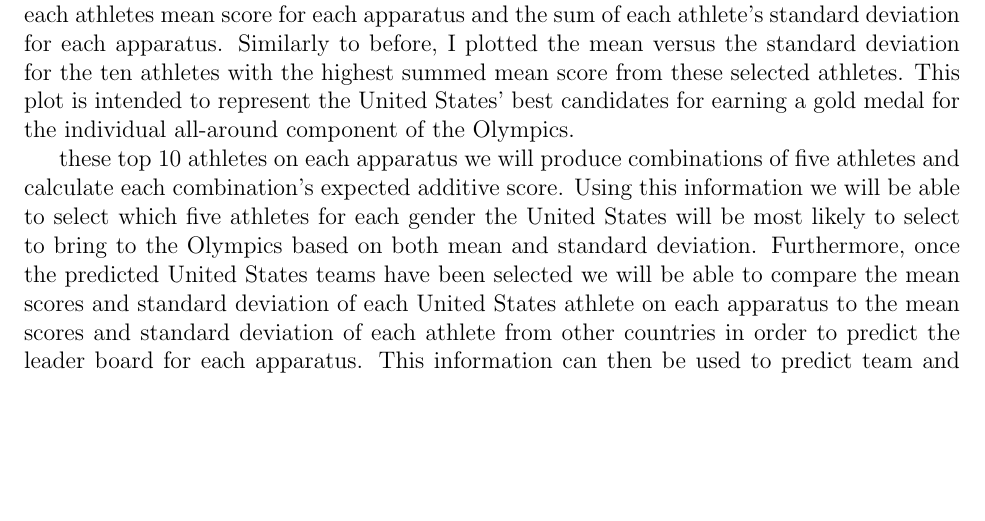
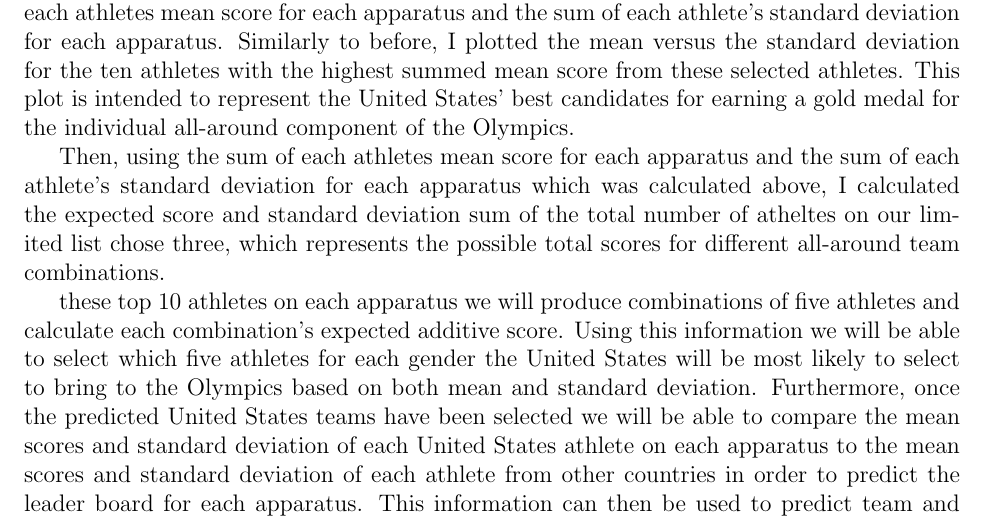
Before and after one commit to statds/course-paper-or-presentation-KathleenHoulihan, a LaTeX paper (manuscript/coursepaper.tex): part of page 3 of 4, cut so that both start at the same text, the shorter picture padded with empty space. Compiled offline with pdfLaTeX; a missing bibliography style is replaced by a similar one.

Commit message:
adding the proposed method for determining team all-around victor

```diff
--- a/manuscript/coursepaper.tex
+++ b/manuscript/coursepaper.tex
@@ -117,7 +117,10 @@ deviation for each apparatus. Similarly to before, I plotted the mean versus the
 ten athletes with the highest summed mean score from these selected athletes. This plot is intended to represent
 the United States' best candidates for earning a gold medal for the individual all-around component of the Olympics.
 
-
+Then, using the sum of each athletes mean score for each apparatus and the sum of each athlete's standard
+deviation for each apparatus which was calculated above, I calculated the expected score and standard deviation sum
+of the total number of atheltes on our limited list chose three, which represents the possible total scores
+for different all-around team combinations.
 
 
 these top 10 athletes on each apparatus we will produce combinations of five athletes and calculate
```
